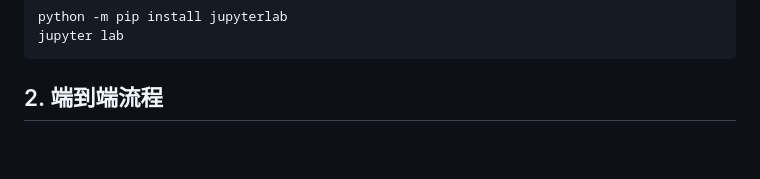
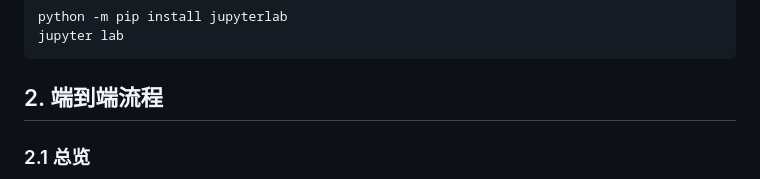
Before and after one commit to dinnnnnner/dxb, a Markdown page: wheel_cog_outputs/FAST_ALARM_ALGORITHM.md, the part around one of its changes. Rendered like a GitHub page; blank space fills up the shorter version.

Commit message:
Split algorithm flow into vertical diagrams

````diff
--- a/wheel_cog_outputs/FAST_ALARM_ALGORITHM.md
+++ b/wheel_cog_outputs/FAST_ALARM_ALGORITHM.md
@@ -55,4 +55,6 @@ jupyter lab
 
 ## 2. 端到端流程
 
+### 2.1 总览
+
 ```mermaid
````
Also changed, not shown: other parts of wheel_cog_outputs/FAST_ALARM_ALGORITHM.md (+49 -12 lines).
